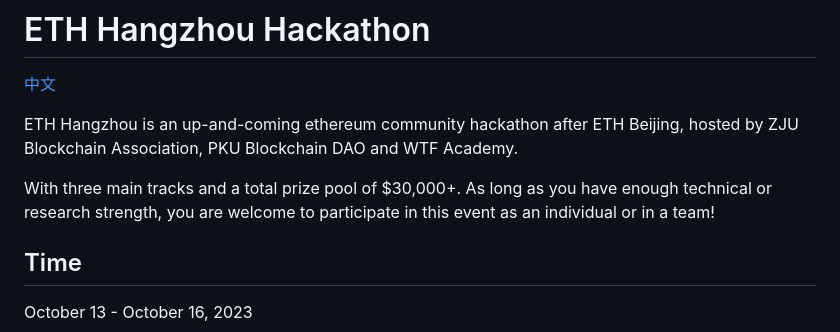
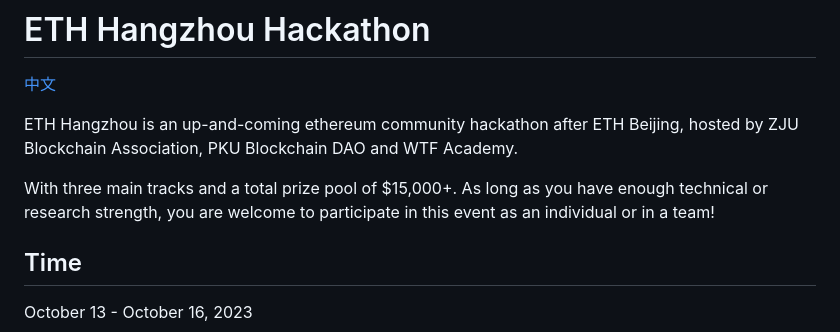
Before and after one commit to eth-hangzhou/ETHHangzhou, a Markdown page: README.md, the part around the change. Drawn GitHub-style.

```diff
--- a/README.md
+++ b/README.md
@@ -4,7 +4,7 @@
 
 ETH Hangzhou is an up-and-coming ethereum community hackathon after ETH Beijing, hosted by ZJU Blockchain Association, PKU Blockchain DAO and WTF Academy.
 
-With three main tracks and a total prize pool of $30,000+. As long as you have enough technical or research strength, you are welcome to participate in this event as an individual or in a team!
+With three main tracks and a total prize pool of $15,000+. As long as you have enough technical or research strength, you are welcome to participate in this event as an individual or in a team!
 ## Time
 October 13 - October 16, 2023
 
```
